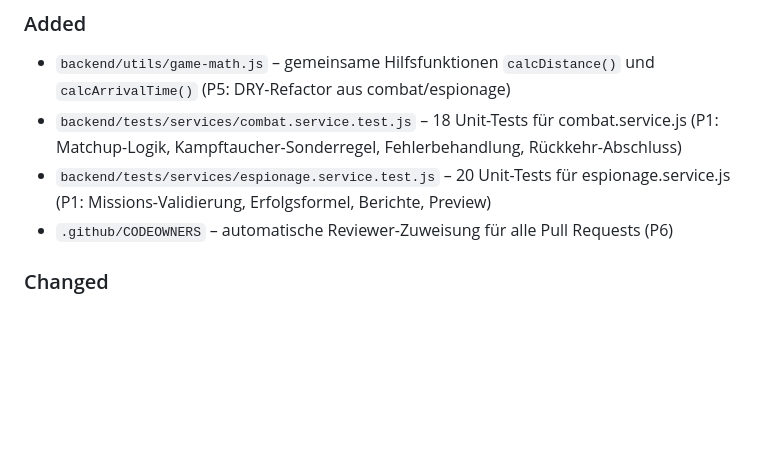
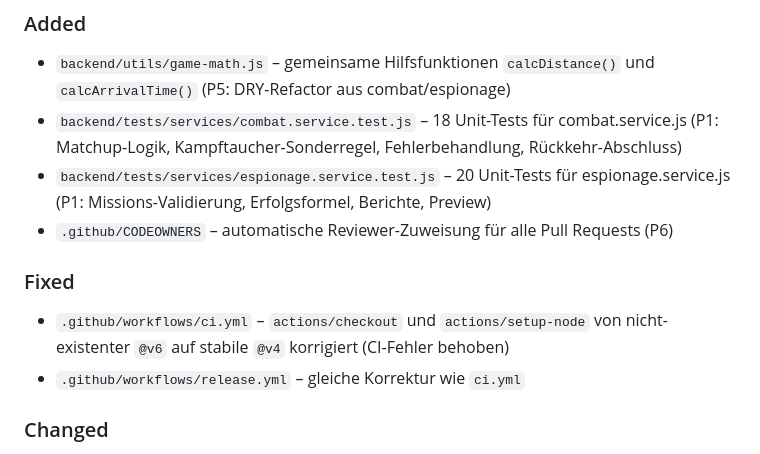
Before and after one commit to Hellboy20151011/Civil-Wars_Test, a Markdown page: CHANGELOG.md, the part around the change. Drawn GitHub-style; blank space fills up the shorter version.

```diff
--- a/CHANGELOG.md
+++ b/CHANGELOG.md
@@ -15,6 +15,11 @@ Versioning: [Semantic Versioning](https://semver.org/lang/de/)
 - `backend/tests/services/combat.service.test.js` – 18 Unit-Tests für combat.service.js (P1: Matchup-Logik, Kampftaucher-Sonderregel, Fehlerbehandlung, Rückkehr-Abschluss)
 - `backend/tests/services/espionage.service.test.js` – 20 Unit-Tests für espionage.service.js (P1: Missions-Validierung, Erfolgsformel, Berichte, Preview)
 - `.github/CODEOWNERS` – automatische Reviewer-Zuweisung für alle Pull Requests (P6)
+
+### Fixed
+
+- `.github/workflows/ci.yml` – `actions/checkout` und `actions/setup-node` von nicht-existenter `@v6` auf stabile `@v4` korrigiert (CI-Fehler behoben)
+- `.github/workflows/release.yml` – gleiche Korrektur wie `ci.yml`
 
 ### Changed
 
```
